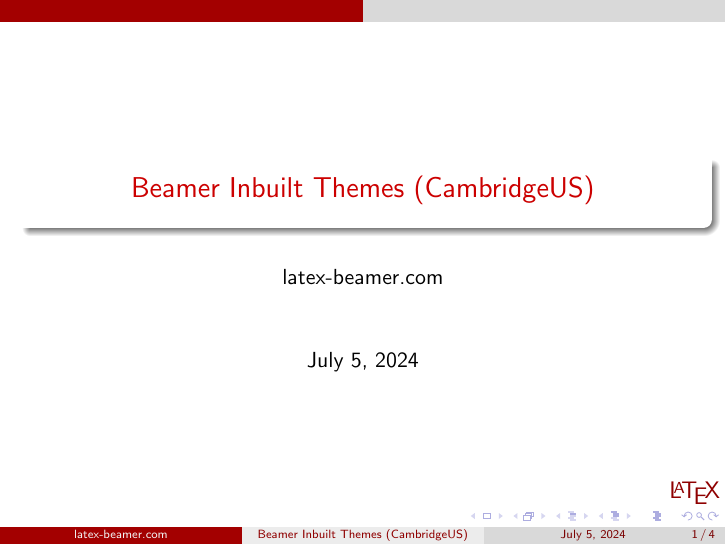
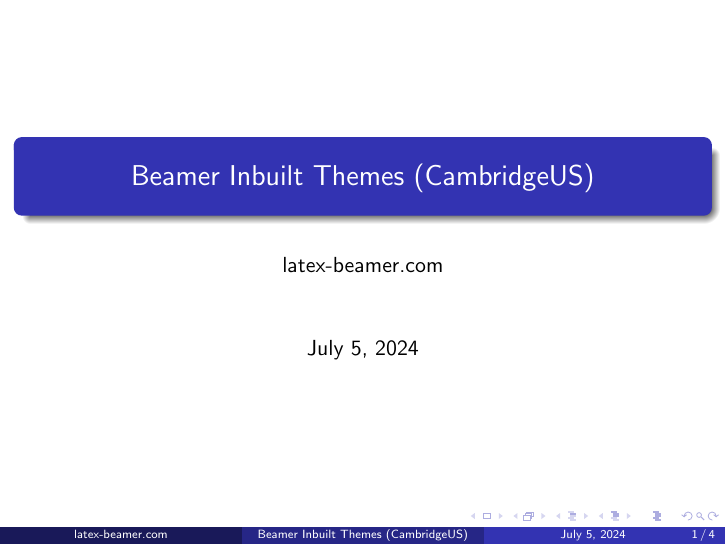
Before and after one commit to LFrench03/--Programing, LaTeX slides (LaTeX/plantillas/presentacion/presentacion_plantilla.tex): page 1 of 4. Compiled offline with pdfLaTeX.

Commit message:
themes beamers

```diff
--- a/LaTeX/plantillas/presentacion/presentacion_plantilla.tex
+++ b/LaTeX/plantillas/presentacion/presentacion_plantilla.tex
@@ -1,7 +1,6 @@
 \documentclass{beamer}
 % Theme choice:
-\usetheme{CambridgeUS}
-
+\usetheme{Madrid}
 % Title page details:
 \title{Beamer Inbuilt Themes (CambridgeUS)}
 \author{latex-beamer.com}
```
Also changed, not shown: LaTeX/plantillas/presentacion/img/themes beamer.png (added), LaTeX/plantillas/presentacion/presentacion_plantilla.pdf, 1 other file.
